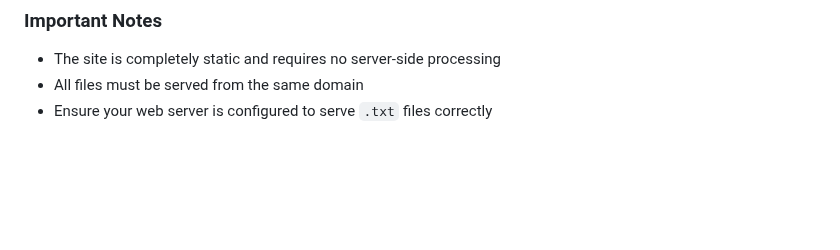
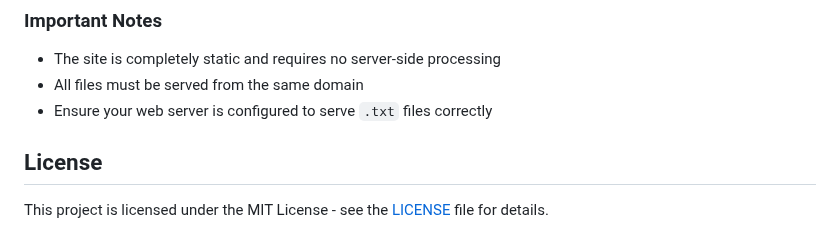
Before and after one commit to mirzaaghazadeh/DomainSelling, a Markdown page: README.md, the part around the change. Drawn GitHub-style; blank space fills up the shorter version.

```diff
--- a/README.md
+++ b/README.md
@@ -144,3 +144,7 @@ The production files will be in the `dist` directory.
 - The site is completely static and requires no server-side processing
 - All files must be served from the same domain
 - Ensure your web server is configured to serve `.txt` files correctly
+
+## License
+
+This project is licensed under the MIT License - see the [LICENSE](LICENSE) file for details.
```
